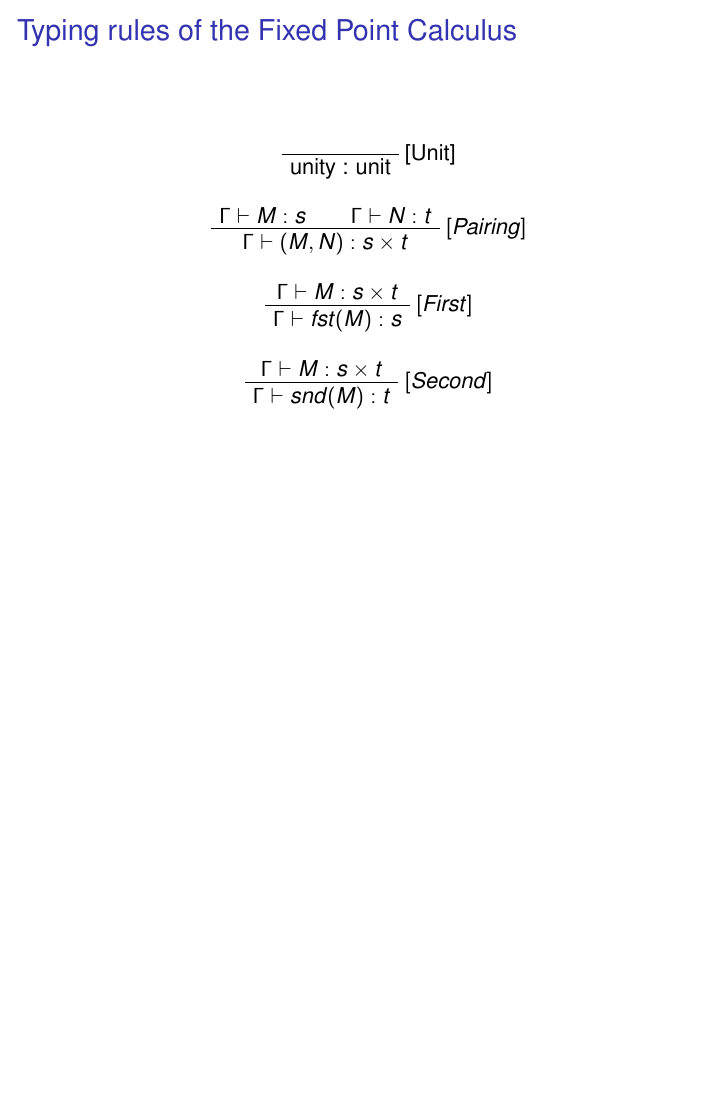
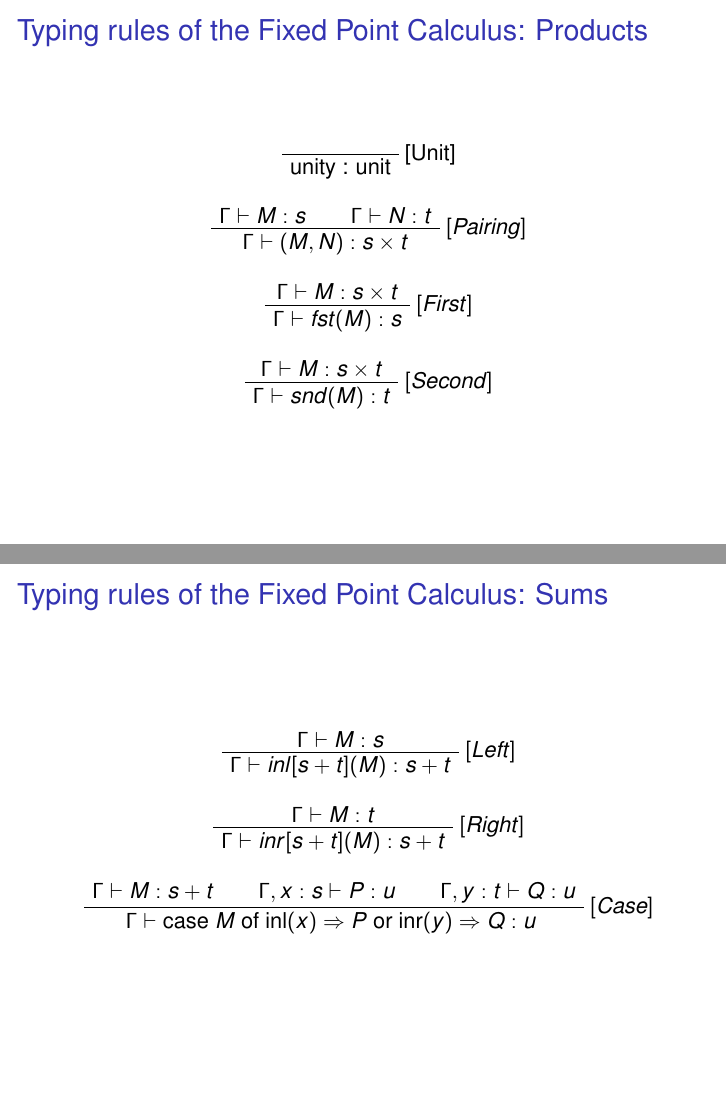
Before and after one commit to mklinik/radboud, LaTeX slides (research-seminar-IMC028/klinik2012ResearchSeminarPresentation.tex): page 4 of 13 before the commit and pages 4 and 5 of 14 after it, the two joined at a grey line, the shorter picture padded with empty space. Compiled offline with pdfLaTeX.

Commit message:
typing rules for sums

```diff
--- a/research-seminar-IMC028/klinik2012ResearchSeminarPresentation.tex
+++ b/research-seminar-IMC028/klinik2012ResearchSeminarPresentation.tex
@@ -99,7 +99,7 @@
 \end{frame}
 
 
-\begin{frame}{Typing rules of the Fixed Point Calculus}
+\begin{frame}{Typing rules of the Fixed Point Calculus: Products}
 
  \begin{prooftree}
   \AxiomC{}
@@ -124,6 +124,36 @@
   \AxiomC{$\Gamma \vdash M : s \times t$}
   \RightLabel{$[Second]$}
   \UnaryInfC{$\Gamma \vdash snd(M) : t$}
+ \end{prooftree}
+
+\end{frame}
+
+
+\begin{frame}{Typing rules of the Fixed Point Calculus: Sums}
+
+ \begin{prooftree}
+  \AxiomC{$\Gamma \vdash M : s$}
+  \RightLabel{$[Left]$}
+  \UnaryInfC{$\Gamma \vdash inl[s + t](M) : s + t$}
+ \end{prooftree}
+
+ \begin{prooftree}
+  \AxiomC{$\Gamma \vdash M : t$}
+  \RightLabel{$[Right]$}
+  \UnaryInfC{$\Gamma \vdash inr[s + t](M) : s + t$}
+ \end{prooftree}
+
+ \begin{prooftree}
+  \AxiomC{$\Gamma \vdash M : s + t$}
+  \AxiomC{$\Gamma, x : s \vdash P : u$}
+  \AxiomC{$\Gamma, y : t \vdash Q : u$}
+  \RightLabel{$[Case]$}
+  \TrinaryInfC{$\Gamma \vdash
+    \text{case}\ M\ \text{of}
+      \ \text{inl}(x) \Arr P
+      \ \text{or}
+      \ \text{inr}(y) \Arr Q : u$
+  }
  \end{prooftree}
 
 \end{frame}
```
